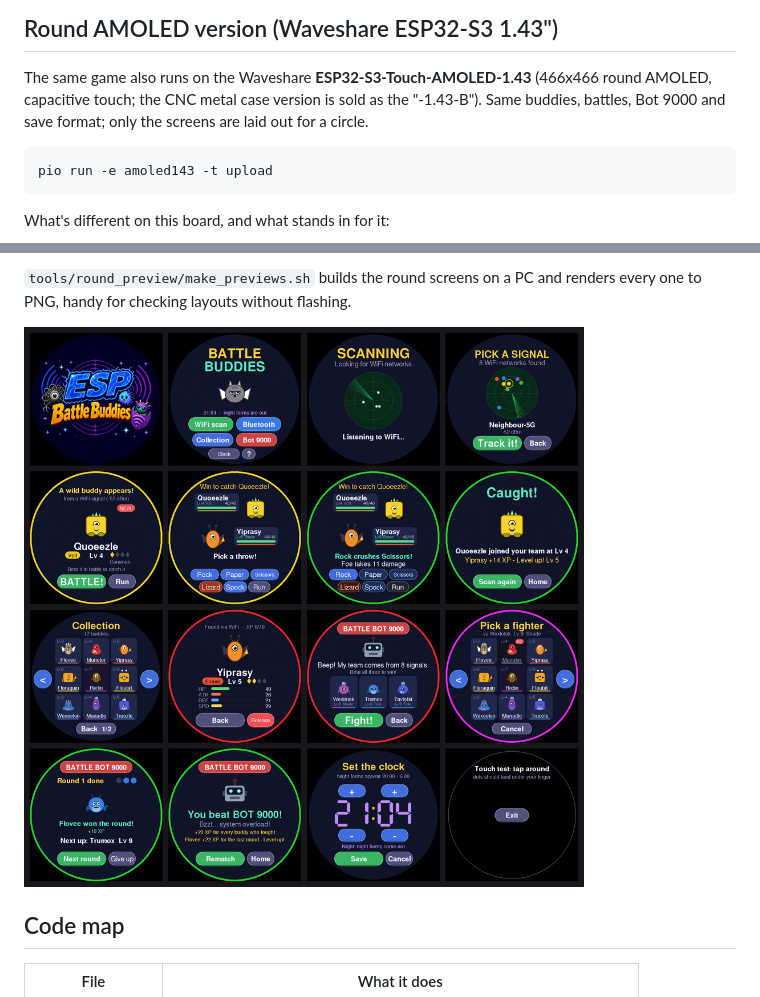
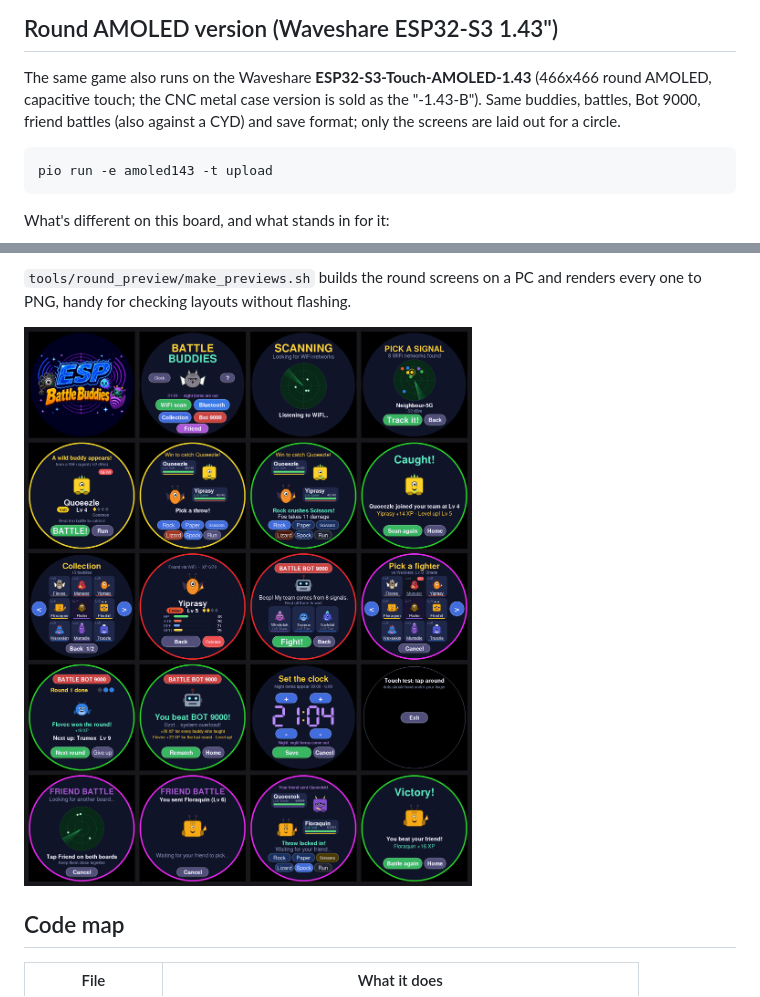
Before and after one commit to timmy5d/ESPBattleBuddies, a Markdown page: README.md, 2 parts joined by grey strips. Drawn GitHub-style; pictures changed too: docs/round_screens.png.

````diff
--- a/README.md
+++ b/README.md
@@ -102,7 +102,8 @@ These boards come in a few variants. Settings live in `platformio.ini` and
 
 The same game also runs on the Waveshare **ESP32-S3-Touch-AMOLED-1.43**
 (466x466 round AMOLED, capacitive touch; the CNC metal case version is sold
-as the "-1.43-B"). Same buddies, battles, Bot 9000 and save format; only the
+as the "-1.43-B"). Same buddies, battles, Bot 9000, friend battles (also
+against a CYD) and save format; only the
 screens are laid out for a circle.
 
 ```sh
````
Also changed, not shown: 3 other files.
